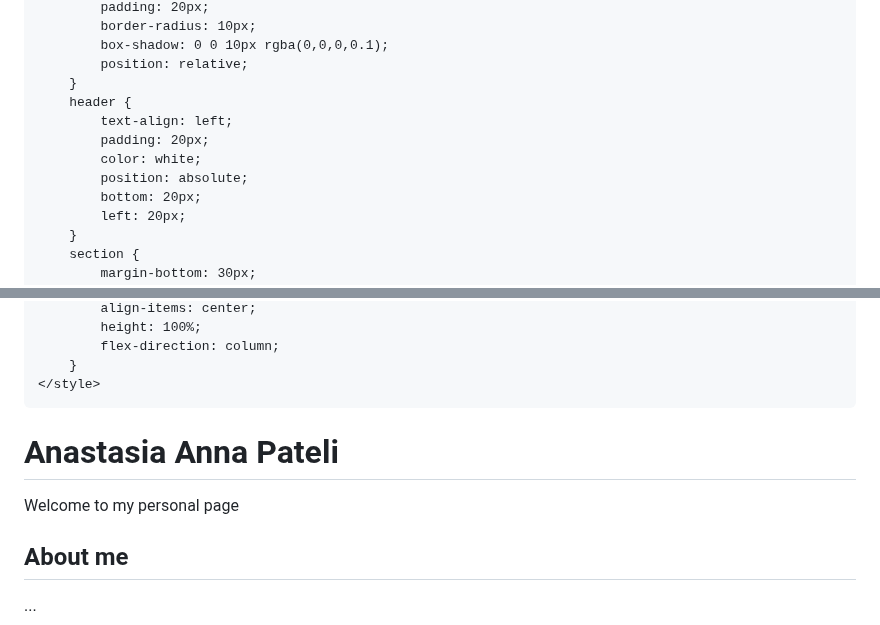
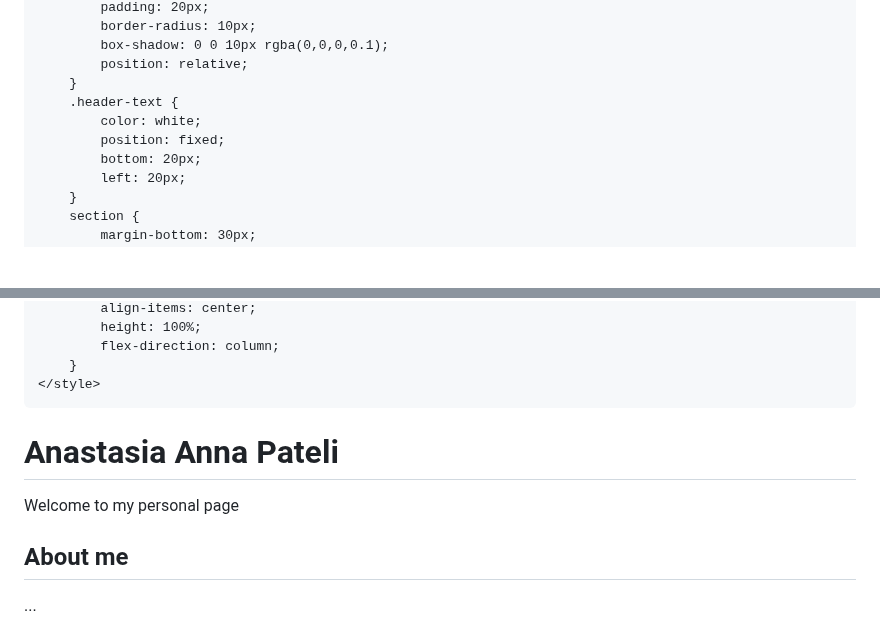
Before and after one commit to AnastasiaPateli/mypages, a Markdown page: README.md, 2 parts joined by grey strips. GitHub-like rendering; blank space fills up the shorter version.

```diff
--- a/README.md
+++ b/README.md
@@ -45,11 +45,9 @@
             box-shadow: 0 0 10px rgba(0,0,0,0.1);
             position: relative;
         }
-        header {
-            text-align: left;
-            padding: 20px;
+        .header-text {
             color: white;
-            position: absolute;
+            position: fixed;
             bottom: 20px;
             left: 20px;
         }
@@ -125,11 +123,11 @@
 </head>
 <body>
     <div class="zoom-background"></div>
+    <div class="header-text">
+        <h1>Anastasia Anna Pateli</h1>
+        <p>Welcome to my personal page</p>
+    </div>
     <div class="container">
-        <header>
-            <h1>Anastasia Anna Pateli</h1>
-            <p>Welcome to my personal page</p>
-        </header>
         <section>
             <h2>About me</h2>
             <p>...</p>
```
